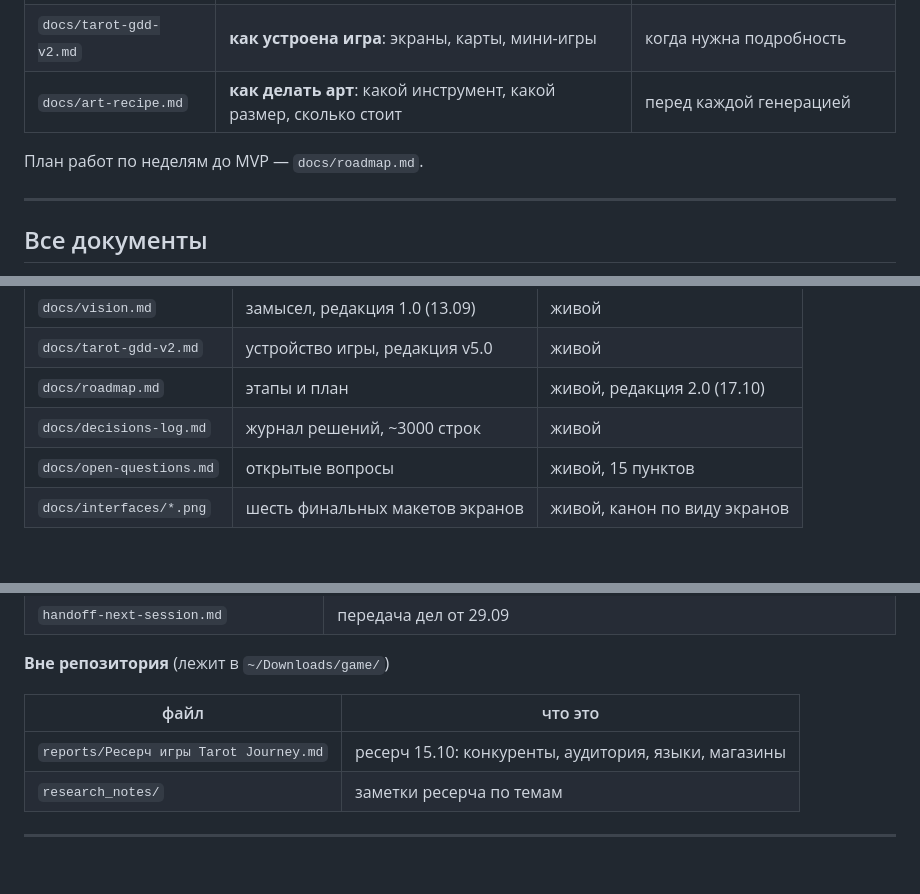
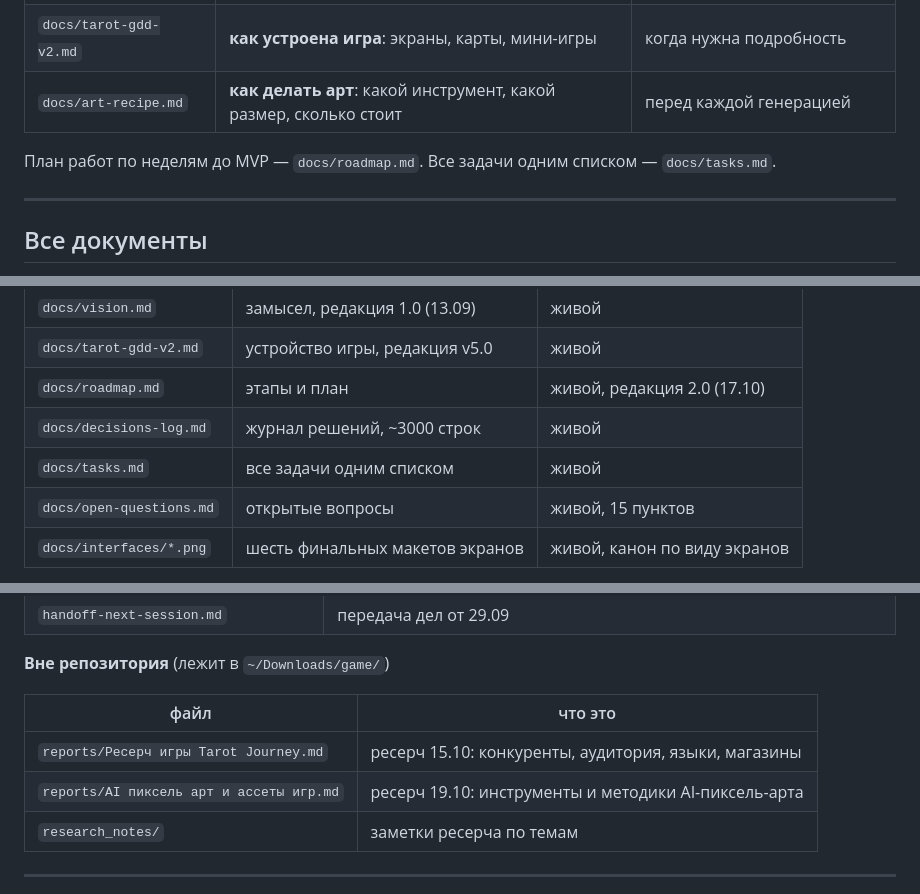
Before and after one commit to thefreshdrink/game, a Markdown page: docs/README.md, 3 parts joined by grey strips. Drawn GitHub-style; blank space fills up the shorter version.

Commit message:
docs/tasks.md: все задачи одним списком, с выводами ресерча AI-арта
Co-Authored-By: Claude Opus 5.5 <noreply@anthropic.com>

```diff
--- a/docs/README.md
+++ b/docs/README.md
@@ -18,7 +18,8 @@
 | `docs/tarot-gdd-v2.md` | **как устроена игра**: экраны, карты, мини-игры | когда нужна подробность |
 | `docs/art-recipe.md` | **как делать арт**: какой инструмент, какой размер, сколько стоит | перед каждой генерацией |
 
-План работ по неделям до MVP — `docs/roadmap.md`.
+План работ по неделям до MVP — `docs/roadmap.md`. Все задачи одним
+списком — `docs/tasks.md`.
 
 ---
 
@@ -32,6 +33,7 @@
 | `docs/tarot-gdd-v2.md` | устройство игры, редакция v5.0 | живой |
 | `docs/roadmap.md` | этапы и план | живой, редакция 2.0 (17.10) |
 | `docs/decisions-log.md` | журнал решений, ~3000 строк | живой |
+| `docs/tasks.md` | все задачи одним списком | живой |
 | `docs/open-questions.md` | открытые вопросы | живой, 15 пунктов |
 | `docs/interfaces/*.png` | шесть финальных макетов экранов | живой, канон по виду экранов |
 
@@ -83,6 +85,7 @@
 | файл | что это |
 |---|---|
 | `reports/Ресерч игры Tarot Journey.md` | ресерч 15.10: конкуренты, аудитория, языки, магазины |
+| `reports/AI пиксель арт и ассеты игр.md` | ресерч 19.10: инструменты и методики AI-пиксель-арта |
 | `research_notes/` | заметки ресерча по темам |
 
 ---
```
Also changed, not shown: docs/tasks.md (added, +77 -0 lines).
